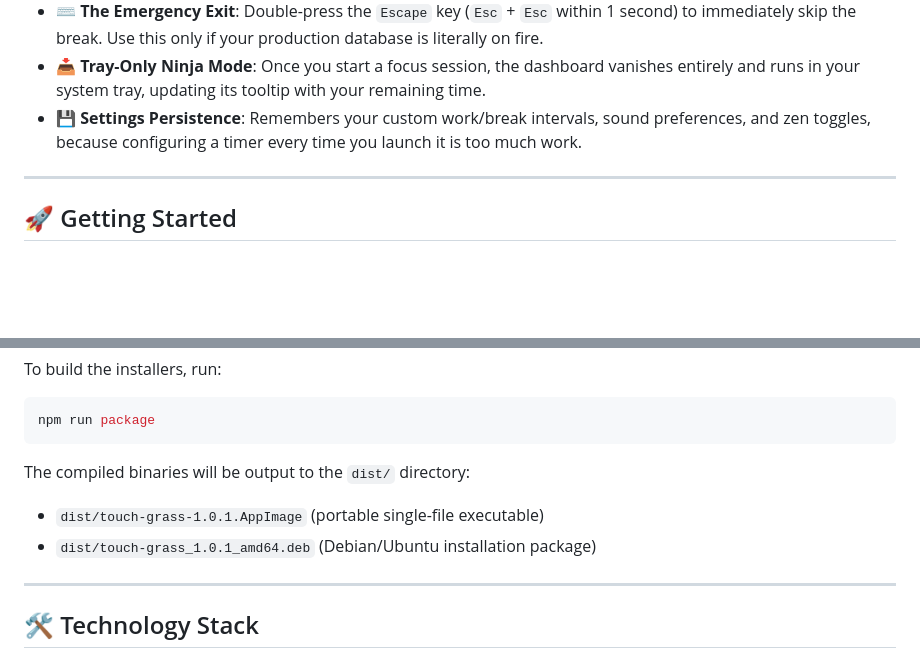
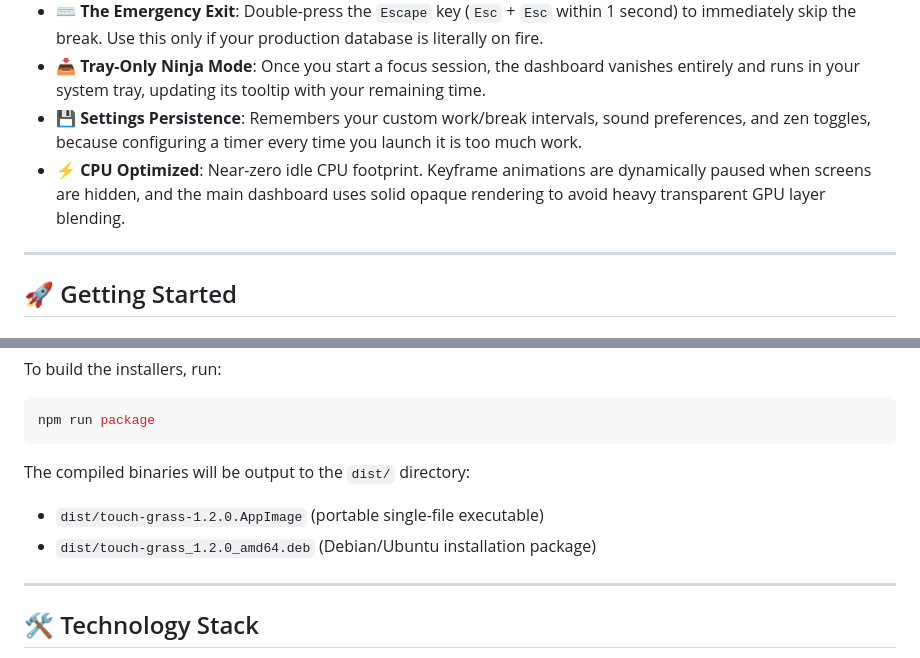
Before and after one commit to reharish/touch-grass, a Markdown page: README.md, 2 parts joined by grey strips. GitHub-like rendering; blank space fills up the shorter version.

Commit message:
docs: update README.md features and version tags

````diff
--- a/README.md
+++ b/README.md
@@ -18,6 +18,7 @@ Your doctor said you need to go outside. We built a tool to make you.
 - **⌨️ The Emergency Exit**: Double-press the `Escape` key (`Esc` + `Esc` within 1 second) to immediately skip the break. Use this only if your production database is literally on fire.
 - **📥 Tray-Only Ninja Mode**: Once you start a focus session, the dashboard vanishes entirely and runs in your system tray, updating its tooltip with your remaining time.
 - **💾 Settings Persistence**: Remembers your custom work/break intervals, sound preferences, and zen toggles, because configuring a timer every time you launch it is too much work.
+- **⚡ CPU Optimized**: Near-zero idle CPU footprint. Keyframe animations are dynamically paused when screens are hidden, and the main dashboard uses solid opaque rendering to avoid heavy transparent GPU layer blending.
 
 ---
 
@@ -52,8 +53,8 @@ npm run package
 ```
 
 The compiled binaries will be output to the `dist/` directory:
-- `dist/touch-grass-1.0.1.AppImage` (portable single-file executable)
-- `dist/touch-grass_1.0.1_amd64.deb` (Debian/Ubuntu installation package)
+- `dist/touch-grass-1.2.0.AppImage` (portable single-file executable)
+- `dist/touch-grass_1.2.0_amd64.deb` (Debian/Ubuntu installation package)
 
 ---
 
````
